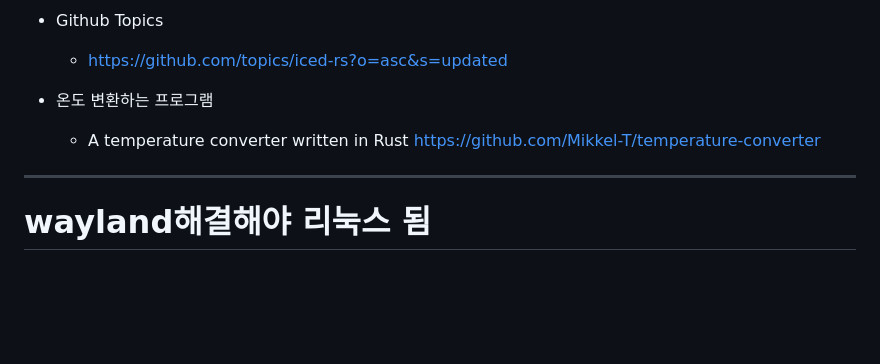
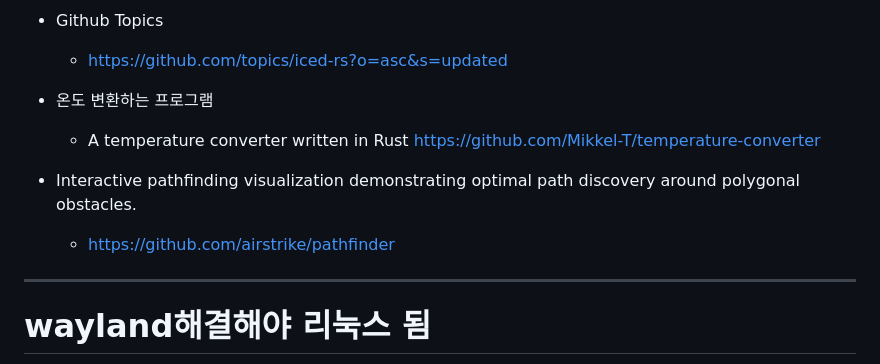
Before and after one commit to YoungHaKim7/rust_iced_exercise, a Markdown page: exercise/README.md, the part around the change. Drawn GitHub-style; blank space fills up the shorter version.

Commit message:
https://github.com/airstrike/pathfinder

```diff
--- a/exercise/README.md
+++ b/exercise/README.md
@@ -7,6 +7,9 @@
 
 - 온도 변환하는 프로그램
   - A temperature converter written in Rust https://github.com/Mikkel-T/temperature-converter
+
+- Interactive pathfinding visualization demonstrating optimal path discovery around polygonal obstacles.
+  - https://github.com/airstrike/pathfinder
 
 <hr />
 
```
